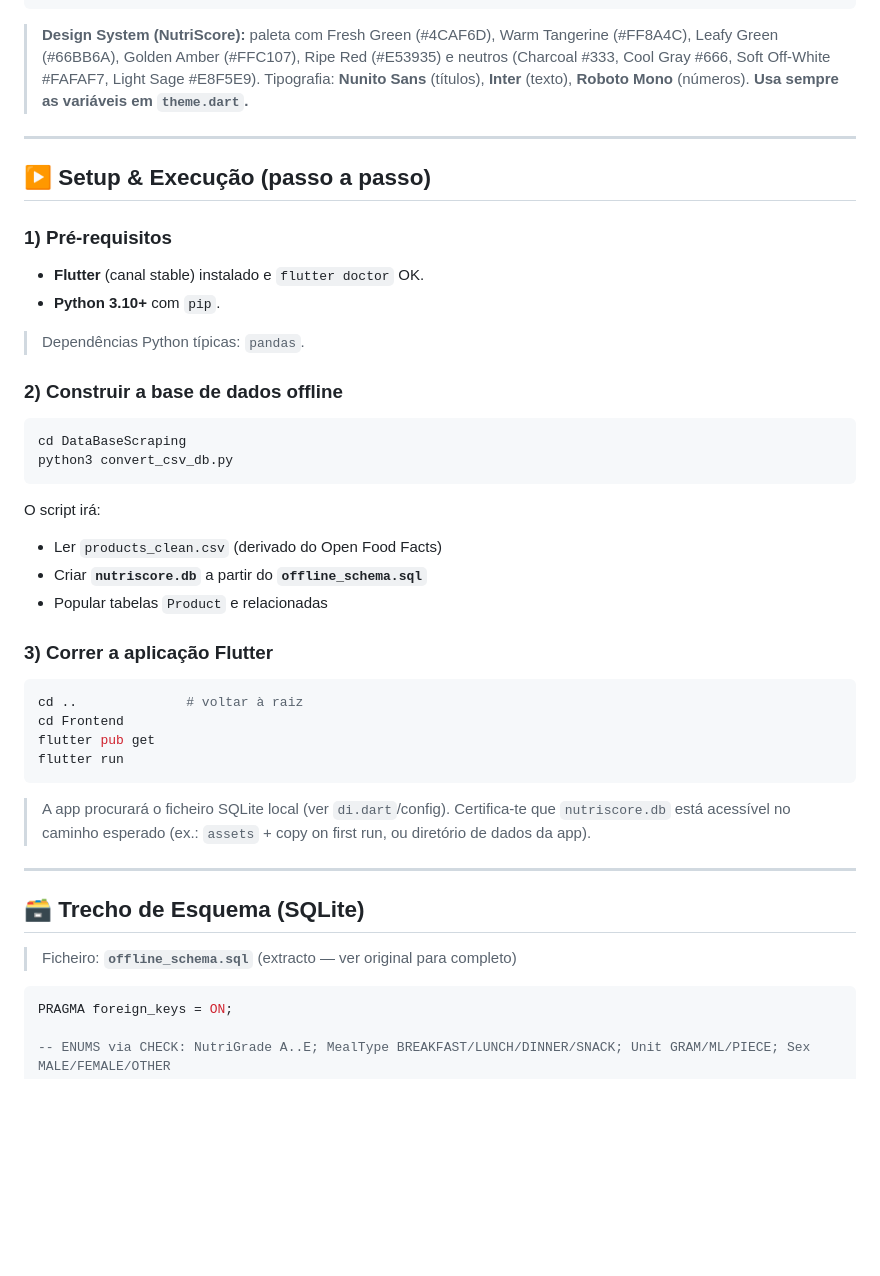
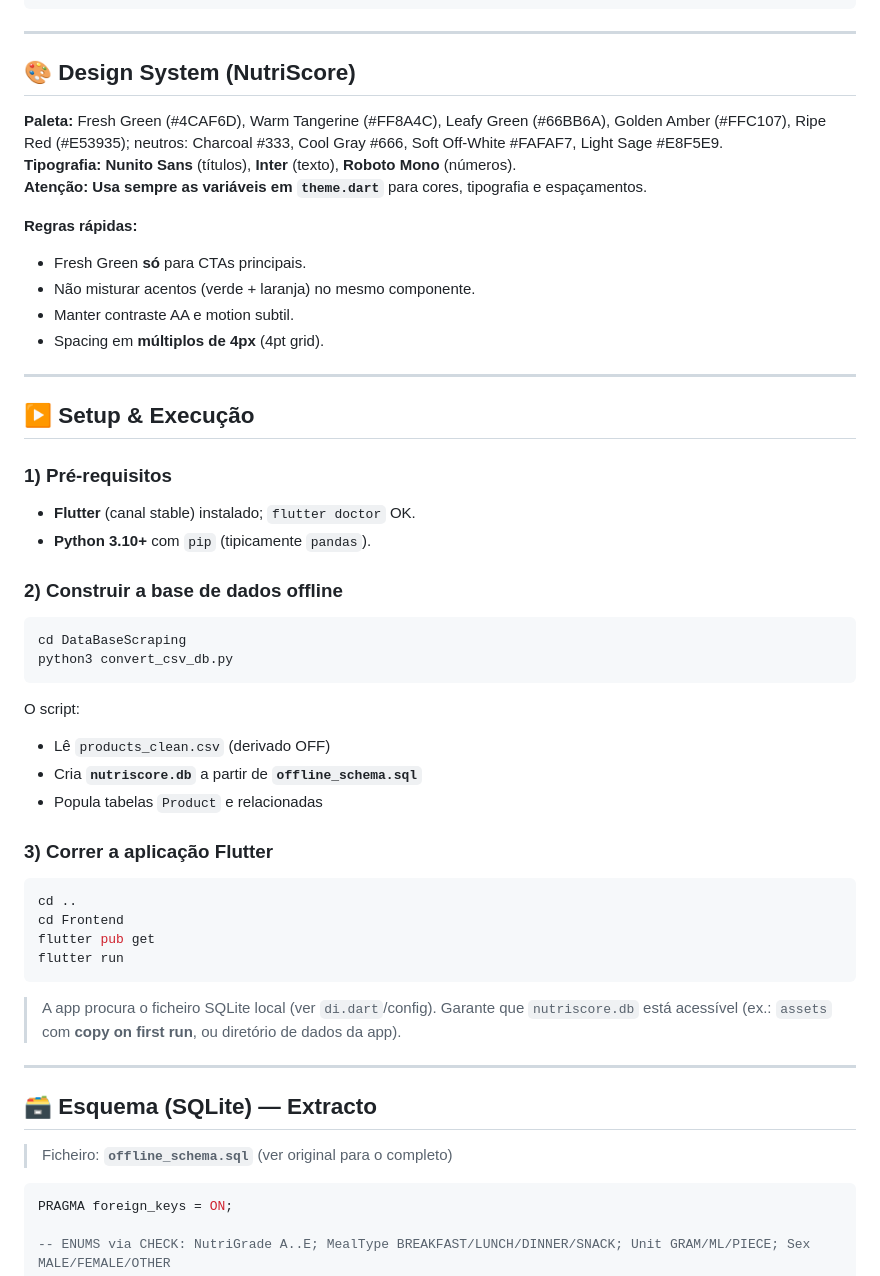
Before and after one commit to Fegue3/NutriScoreOffline, a Markdown page: README.md, the part around one of its changes. GitHub-like rendering; blank space fills up the shorter version.

````diff
--- a/README.md
+++ b/README.md
@@ -58,48 +83,52 @@ NutriScore/
    └─ assets/
 ```
 
-> **Design System (NutriScore):** paleta com Fresh Green (#4CAF6D), Warm Tangerine (#FF8A4C), Leafy Green (#66BB6A), Golden Amber (#FFC107), Ripe Red (#E53935) e neutros (Charcoal #333, Cool Gray #666, Soft Off‑White #FAFAF7, Light Sage #E8F5E9). Tipografia: **Nunito Sans** (títulos), **Inter** (texto), **Roboto Mono** (números). **Usa sempre as variáveis em `theme.dart`.**
+---
+
+## 🎨 Design System (NutriScore)
+
+**Paleta:** Fresh Green (#4CAF6D), Warm Tangerine (#FF8A4C), Leafy Green (#66BB6A), Golden Amber (#FFC107), Ripe Red (#E53935); neutros: Charcoal #333, Cool Gray #666, Soft Off-White #FAFAF7, Light Sage #E8F5E9.
+**Tipografia:** **Nunito Sans** (títulos), **Inter** (texto), **Roboto Mono** (números).
+**Atenção:** **Usa sempre as variáveis em `theme.dart`** para cores, tipografia e espaçamentos.
+
+**Regras rápidas:**
+- Fresh Green **só** para CTAs principais.
+- Não misturar acentos (verde + laranja) no mesmo componente.
+- Manter contraste AA e motion subtil.
+- Spacing em **múltiplos de 4px** (4pt grid).
 
 ---
 
-## ▶️ Setup & Execução (passo a passo)
+## ▶️ Setup & Execução
 
-### 1) Pré‑requisitos
-
-* **Flutter** (canal stable) instalado e `flutter doctor` OK.
-* **Python 3.10+** com `pip`.
-
-> Dependências Python típicas: `pandas`.
+### 1) Pré-requisitos
+- **Flutter** (canal stable) instalado; `flutter doctor` OK.
+- **Python 3.10+** com `pip` (tipicamente `pandas`).
 
 ### 2) Construir a base de dados offline
-
 ```bash
 cd DataBaseScraping
 python3 convert_csv_db.py
 ```
-
-O script irá:
-
-* Ler `products_clean.csv` (derivado do Open Food Facts)
-* Criar **`nutriscore.db`** a partir do **`offline_schema.sql`**
-* Popular tabelas `Product` e relacionadas
+O script:
+- Lê `products_clean.csv` (derivado OFF)
+- Cria **`nutriscore.db`** a partir de **`offline_schema.sql`**
+- Popula tabelas `Product` e relacionadas
 
 ### 3) Correr a aplicação Flutter
-
 ```bash
-cd ..              # voltar à raiz
+cd ..
 cd Frontend
 flutter pub get
 flutter run
 ```
-
-> A app procurará o ficheiro SQLite local (ver `di.dart`/config). Certifica‑te que `nutriscore.db` está acessível no caminho esperado (ex.: `assets` + copy on first run, ou diretório de dados da app).
+> A app procura o ficheiro SQLite local (ver `di.dart`/config). Garante que `nutriscore.db` está acessível (ex.: `assets` com **copy on first run**, ou diretório de dados da app).
 
 ---
 
-## 🗃️ Trecho de Esquema (SQLite)
+## 🗃️ Esquema (SQLite) — Extracto
 
-> Ficheiro: **`offline_schema.sql`** (extracto — ver original para completo)
+> Ficheiro: **`offline_schema.sql`** (ver original para o completo)
 
 ```sql
 PRAGMA foreign_keys = ON;
````
Also changed, not shown: other parts of README.md (+67 -44 lines).
